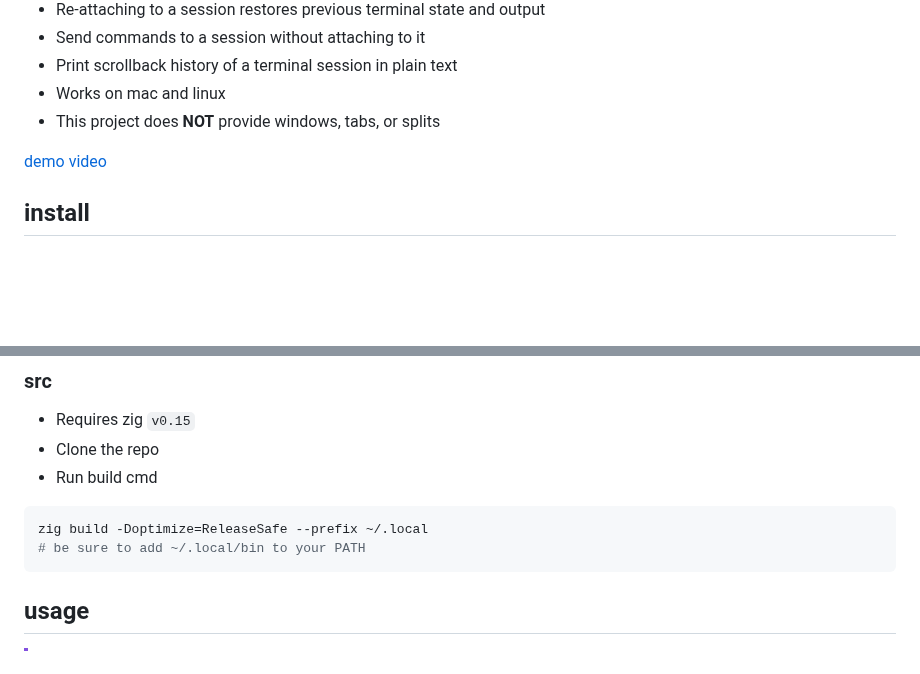
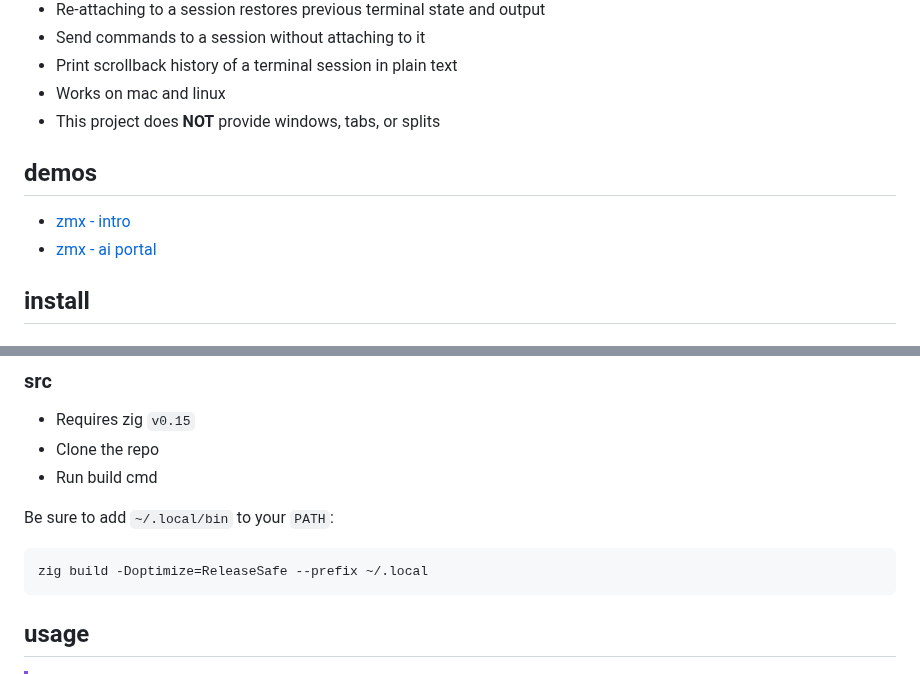
Before and after one commit to neurosnap/zmx, a Markdown page: README.md, 2 parts joined by grey strips. Rendered like a GitHub page; blank space fills up the shorter version.

Commit message:
docs(readme): copy

````diff
--- a/README.md
+++ b/README.md
@@ -25,7 +25,10 @@
 - Works on mac and linux
 - This project does **NOT** provide windows, tabs, or splits
 
-[demo video](https://youtu.be/UIXj0_rhPgI?si=NolwGR4GTCQOESy6)
+## demos
+
+- [zmx - intro](https://youtu.be/UIXj0_rhPgI)
+- [zmx - ai portal](https://youtu.be/CV3skPYHP4Q)
 
 ## install
 
@@ -57,9 +60,10 @@ brew install neurosnap/tap/zmx
 - Clone the repo
 - Run build cmd
 
+Be sure to add `~/.local/bin` to your `PATH`:
+
 ```bash
 zig build -Doptimize=ReleaseSafe --prefix ~/.local
-# be sure to add ~/.local/bin to your PATH
 ```
 
 ## usage
````
